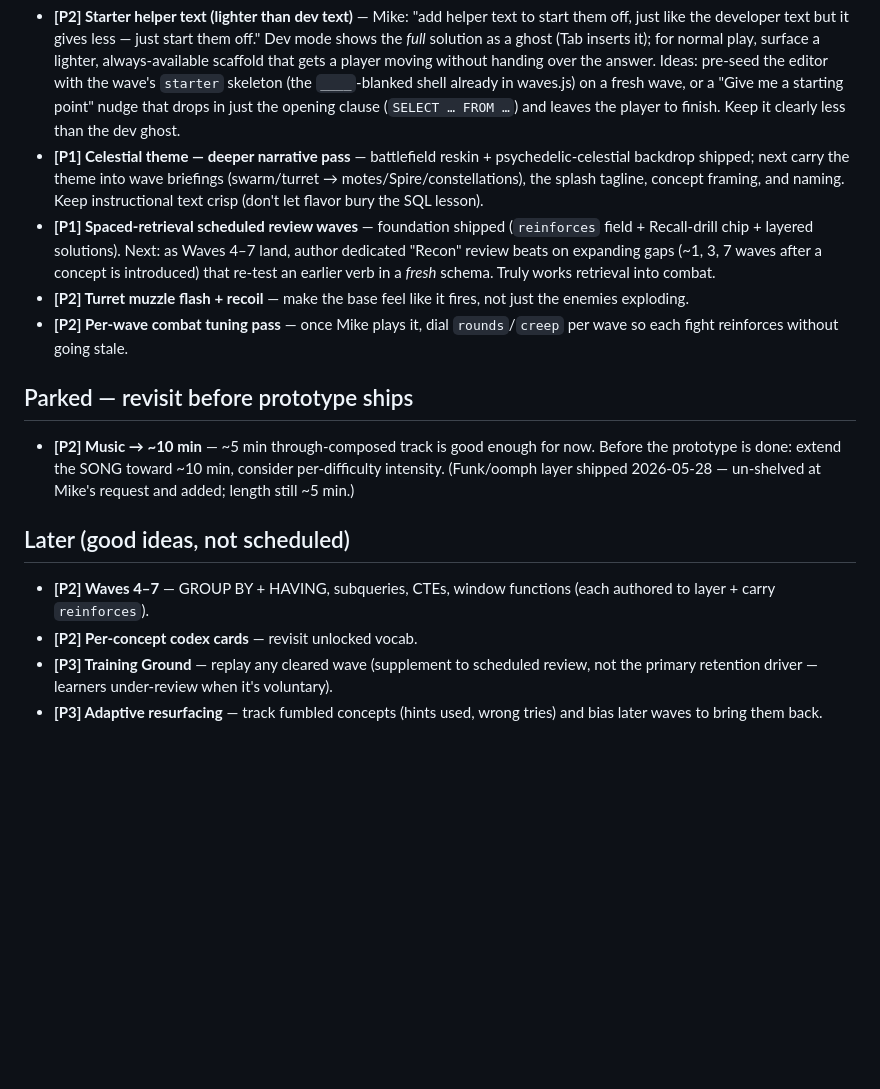
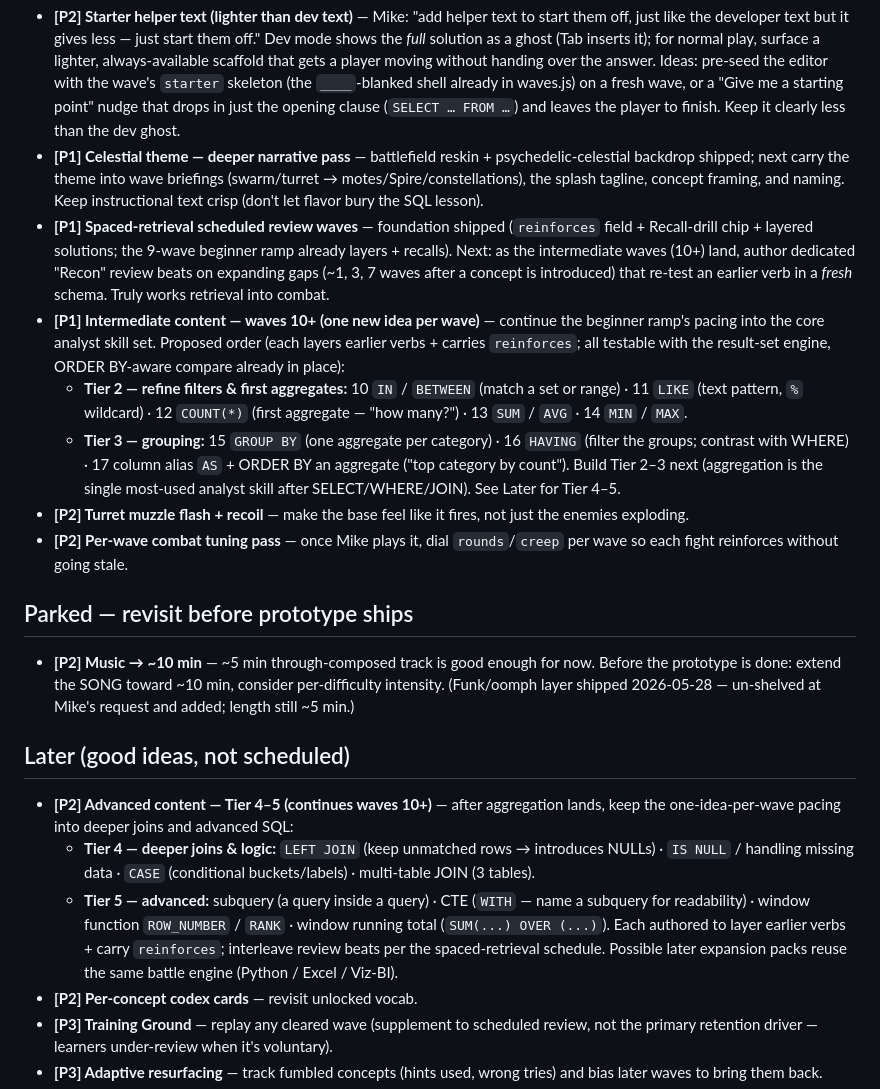
Before and after one commit to michaelnocito/sql-quest, a Markdown page: ROADMAP.md, the part around the change. Rendered like a GitHub page; blank space fills up the shorter version.

Commit message:
Roadmap: queue intermediate/advanced waves (10+) in one-idea-per-wave style
Tier 2 (refine filters & first aggregates: IN/BETWEEN, LIKE, COUNT, SUM/AVG,
MIN/MAX) and Tier 3 (GROUP BY, HAVING, aliases) queued in Next — aggregation
is the core analyst skill to build next. Tier 4 (LEFT JOIN, IS NULL, CASE,
multi-table) and Tier 5 (subquery, CTE, window functions) queued in Later.

```diff
--- a/ROADMAP.md
+++ b/ROADMAP.md
@@ -14,7 +14,11 @@ _Nothing in flight._
 ## Next (queued, agreed)
 - **[P2] Starter helper text (lighter than dev text)** — Mike: "add helper text to start them off, just like the developer text but it gives less — just start them off." Dev mode shows the *full* solution as a ghost (Tab inserts it); for normal play, surface a lighter, always-available scaffold that gets a player moving without handing over the answer. Ideas: pre-seed the editor with the wave's `starter` skeleton (the `____`-blanked shell already in waves.js) on a fresh wave, or a "Give me a starting point" nudge that drops in just the opening clause (`SELECT … FROM …`) and leaves the player to finish. Keep it clearly less than the dev ghost.
 - **[P1] Celestial theme — deeper narrative pass** — battlefield reskin + psychedelic-celestial backdrop shipped; next carry the theme into wave briefings (swarm/turret → motes/Spire/constellations), the splash tagline, concept framing, and naming. Keep instructional text crisp (don't let flavor bury the SQL lesson).
-- **[P1] Spaced-retrieval scheduled review waves** — foundation shipped (`reinforces` field + Recall-drill chip + layered solutions). Next: as Waves 4–7 land, author dedicated "Recon" review beats on expanding gaps (~1, 3, 7 waves after a concept is introduced) that re-test an earlier verb in a *fresh* schema. Truly works retrieval into combat.
+- **[P1] Spaced-retrieval scheduled review waves** — foundation shipped (`reinforces` field + Recall-drill chip + layered solutions; the 9-wave beginner ramp already layers + recalls). Next: as the intermediate waves (10+) land, author dedicated "Recon" review beats on expanding gaps (~1, 3, 7 waves after a concept is introduced) that re-test an earlier verb in a *fresh* schema. Truly works retrieval into combat.
+- **[P1] Intermediate content — waves 10+ (one new idea per wave)** — continue the beginner ramp's pacing into the core analyst skill set. Proposed order (each layers earlier verbs + carries `reinforces`; all testable with the result-set engine, ORDER BY-aware compare already in place):
+  - **Tier 2 — refine filters & first aggregates:** 10 `IN` / `BETWEEN` (match a set or range) · 11 `LIKE` (text pattern, `%` wildcard) · 12 `COUNT(*)` (first aggregate — "how many?") · 13 `SUM` / `AVG` · 14 `MIN` / `MAX`.
+  - **Tier 3 — grouping:** 15 `GROUP BY` (one aggregate per category) · 16 `HAVING` (filter the groups; contrast with WHERE) · 17 column alias `AS` + ORDER BY an aggregate ("top category by count").
+  Build Tier 2–3 next (aggregation is the single most-used analyst skill after SELECT/WHERE/JOIN). See Later for Tier 4–5.
 - **[P2] Turret muzzle flash + recoil** — make the base feel like it fires, not just the enemies exploding.
 - **[P2] Per-wave combat tuning pass** — once Mike plays it, dial `rounds`/`creep` per wave so each fight reinforces without going stale.
 
@@ -22,7 +26,10 @@ _Nothing in flight._
 - **[P2] Music → ~10 min** — ~5 min through-composed track is good enough for now. Before the prototype is done: extend the SONG toward ~10 min, consider per-difficulty intensity. (Funk/oomph layer shipped 2026-05-28 — un-shelved at Mike's request and added; length still ~5 min.)
 
 ## Later (good ideas, not scheduled)
-- **[P2] Waves 4–7** — GROUP BY + HAVING, subqueries, CTEs, window functions (each authored to layer + carry `reinforces`).
+- **[P2] Advanced content — Tier 4–5 (continues waves 10+)** — after aggregation lands, keep the one-idea-per-wave pacing into deeper joins and advanced SQL:
+  - **Tier 4 — deeper joins & logic:** `LEFT JOIN` (keep unmatched rows → introduces NULLs) · `IS NULL` / handling missing data · `CASE` (conditional buckets/labels) · multi-table JOIN (3 tables).
+  - **Tier 5 — advanced:** subquery (a query inside a query) · CTE (`WITH` — name a subquery for readability) · window function `ROW_NUMBER` / `RANK` · window running total (`SUM(...) OVER (...)`).
+  Each authored to layer earlier verbs + carry `reinforces`; interleave review beats per the spaced-retrieval schedule. Possible later expansion packs reuse the same battle engine (Python / Excel / Viz-BI).
 - **[P2] Per-concept codex cards** — revisit unlocked vocab.
 - **[P3] Training Ground** — replay any cleared wave (supplement to scheduled review, not the primary retention driver — learners under-review when it's voluntary).
 - **[P3] Adaptive resurfacing** — track fumbled concepts (hints used, wrong tries) and bias later waves to bring them back.
```
